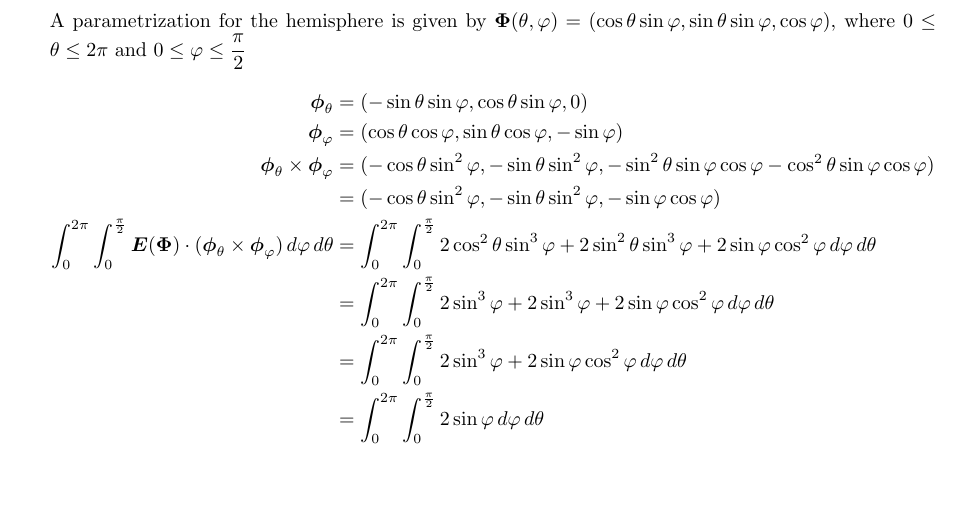
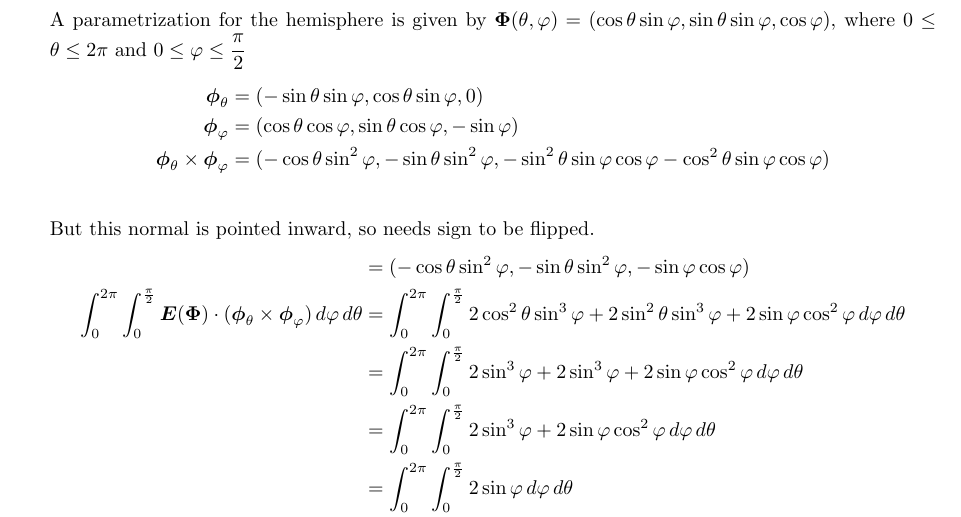
Before and after one commit to poonkeegan/school, a LaTeX document (matb42/a8.tex): part of page 7 of 7, cut so that both start at the same text, the shorter picture padded with empty space. Compiled offline with pdfLaTeX.

Commit message:
Mon Mar 19 15:31:19 EDT 2018

```diff
--- a/matb42/a8.tex
+++ b/matb42/a8.tex
@@ -215,6 +215,9 @@ Mar 20th 2018}
                 \boldsymbol \phi_{\theta} &= (- \sin \theta \sin \varphi, \cos \theta \sin \varphi, 0)\\
                 \boldsymbol \phi_{\varphi} &= (\cos \theta \cos \varphi, \sin \theta \cos \varphi, -\sin \varphi) \\
                 \boldsymbol \phi_\theta \times \boldsymbol \phi_\varphi &= (-\cos\theta \sin^2\varphi, -\sin\theta \sin^2\varphi, - \sin^2\theta \sin\varphi \cos\varphi - \cos^2\theta \sin \varphi \cos \varphi) \\
+                \end{align*}
+                But this normal is pointed inward, so needs sign to be flipped.
+                \begin{align*}
                 &= (-\cos\theta \sin^2\varphi, -\sin\theta \sin^2\varphi, - \sin\varphi \cos\varphi ) \\
                 \int_0^{2\pi} \int_0^{\frac{\pi}{2}} \boldsymbol E ( \boldsymbol \Phi ) \cdot ( \boldsymbol \phi_{\theta} \times \boldsymbol \phi_{\varphi}) \, d\varphi \, d\theta &= \int_0^{2\pi} \int_0^{\frac{\pi}{2}} 2 \cos^2 \theta \sin^3 \varphi + 2\sin^2 \theta \sin^3 \varphi + 2 \sin \varphi \cos^2 \varphi \, d\varphi \, d\theta \\
                 &= \int_0^{2\pi} \int_0^{\frac{\pi}{2}} 2 \sin^3 \varphi + 2\sin^3 \varphi + 2 \sin \varphi \cos^2 \varphi \, d\varphi \, d\theta \\
```
Also changed, not shown: matb42/a8.pdf.
